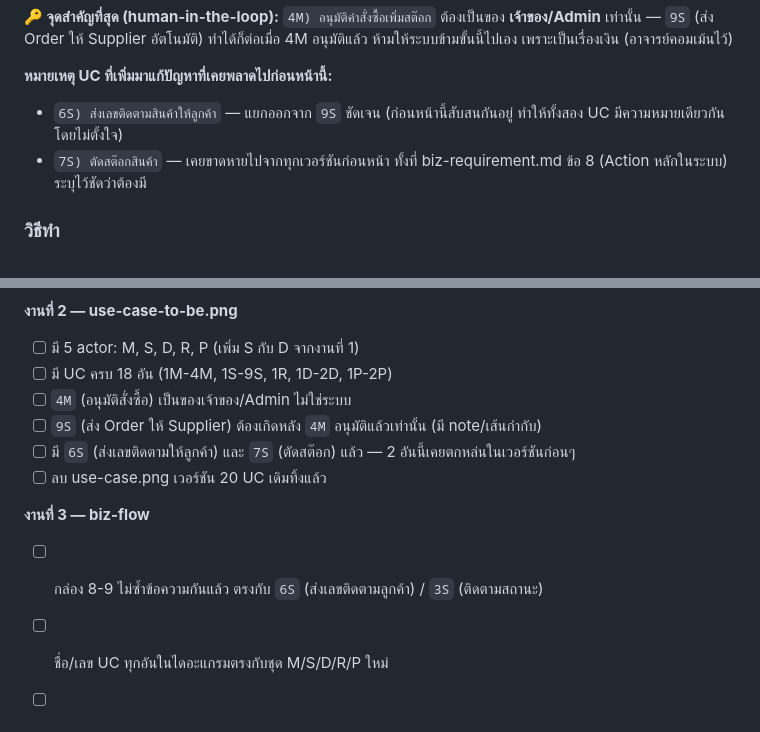
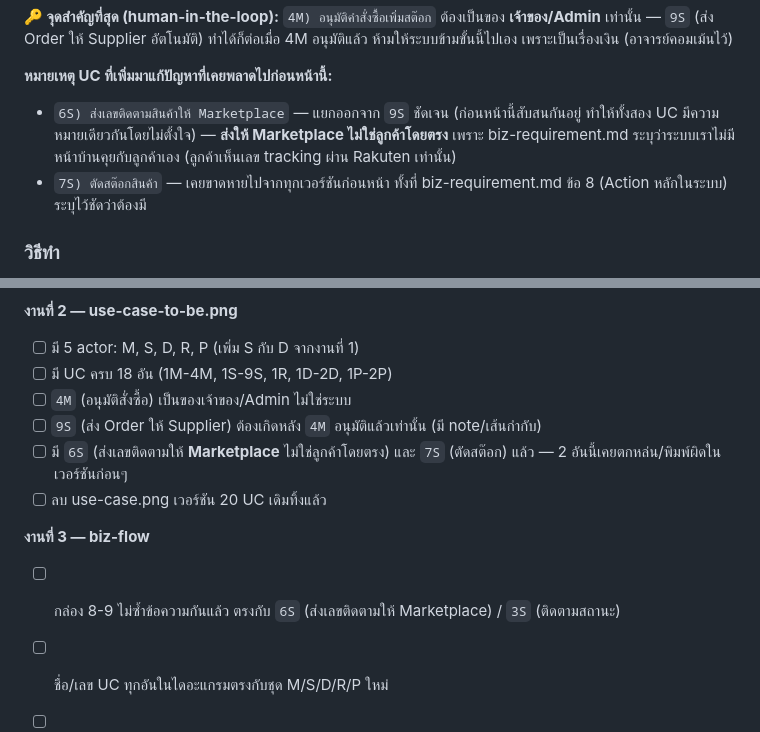
Before and after one commit to xbpkdi/321-sa-proj, a Markdown page: 02-chapter2-business-process/00-how-to-fix-simple.md, 2 parts joined by grey strips. Drawn GitHub-style.

```diff
--- a/02-chapter2-business-process/00-how-to-fix-simple.md
+++ b/02-chapter2-business-process/00-how-to-fix-simple.md
@@ -117,7 +117,7 @@ graph LR
 **🔑 จุดสำคัญที่สุด (human-in-the-loop):** `4M) อนุมัติคำสั่งซื้อเพิ่มสต๊อก` ต้องเป็นของ **เจ้าของ/Admin** เท่านั้น — `9S` (ส่ง Order ให้ Supplier อัตโนมัติ) ทำได้ก็ต่อเมื่อ 4M อนุมัติแล้ว ห้ามให้ระบบข้ามขั้นนี้ไปเอง เพราะเป็นเรื่องเงิน (อาจารย์คอมเม้นไว้)
 
 **หมายเหตุ UC ที่เพิ่มมาแก้ปัญหาที่เคยพลาดไปก่อนหน้านี้:**
-- `6S) ส่งเลขติดตามสินค้าให้ลูกค้า` — แยกออกจาก `9S` ชัดเจน (ก่อนหน้านี้สับสนกันอยู่ ทำให้ทั้งสอง UC มีความหมายเดียวกันโดยไม่ตั้งใจ)
+- `6S) ส่งเลขติดตามสินค้าให้ Marketplace` — แยกออกจาก `9S` ชัดเจน (ก่อนหน้านี้สับสนกันอยู่ ทำให้ทั้งสอง UC มีความหมายเดียวกันโดยไม่ตั้งใจ) — **ส่งให้ Marketplace ไม่ใช่ลูกค้าโดยตรง** เพราะ biz-requirement.md ระบุว่าระบบเราไม่มีหน้าบ้านคุยกับลูกค้าเอง (ลูกค้าเห็นเลข tracking ผ่าน Rakuten เท่านั้น)
 - `7S) ตัดสต๊อกสินค้า` — เคยขาดหายไปจากทุกเวอร์ชันก่อนหน้า ทั้งที่ biz-requirement.md ข้อ 8 (Action หลักในระบบ) ระบุไว้ชัดว่าต้องมี
 
 ### วิธีทำ
@@ -177,10 +177,10 @@ graph TD
 - [ ] มี UC ครบ 18 อัน (1M-4M, 1S-9S, 1R, 1D-2D, 1P-2P)
 - [ ] `4M` (อนุมัติสั่งซื้อ) เป็นของเจ้าของ/Admin ไม่ใช่ระบบ
 - [ ] `9S` (ส่ง Order ให้ Supplier) ต้องเกิดหลัง `4M` อนุมัติแล้วเท่านั้น (มี note/เส้นกำกับ)
-- [ ] มี `6S` (ส่งเลขติดตามให้ลูกค้า) และ `7S` (ตัดสต๊อก) แล้ว — 2 อันนี้เคยตกหล่นในเวอร์ชันก่อนๆ
+- [ ] มี `6S` (ส่งเลขติดตามให้ **Marketplace** ไม่ใช่ลูกค้าโดยตรง) และ `7S` (ตัดสต๊อก) แล้ว — 2 อันนี้เคยตกหล่น/พิมพ์ผิดในเวอร์ชันก่อนๆ
 - [ ] ลบ use-case.png เวอร์ชัน 20 UC เดิมทิ้งแล้ว
 
 **งานที่ 3 — biz-flow**
-- [ ] กล่อง 8-9 ไม่ซ้ำข้อความกันแล้ว ตรงกับ `6S` (ส่งเลขติดตามลูกค้า) / `3S` (ติดตามสถานะ)
+- [ ] กล่อง 8-9 ไม่ซ้ำข้อความกันแล้ว ตรงกับ `6S` (ส่งเลขติดตามให้ Marketplace) / `3S` (ติดตามสถานะ)
 - [ ] ชื่อ/เลข UC ทุกอันในไดอะแกรมตรงกับชุด M/S/D/R/P ใหม่
 - [ ] แก้ "f" เป็น "Marketplace" แล้ว
```
Also changed, not shown: other parts of 02-chapter2-business-process/00-how-to-fix-simple.md (+3 -3 lines).
